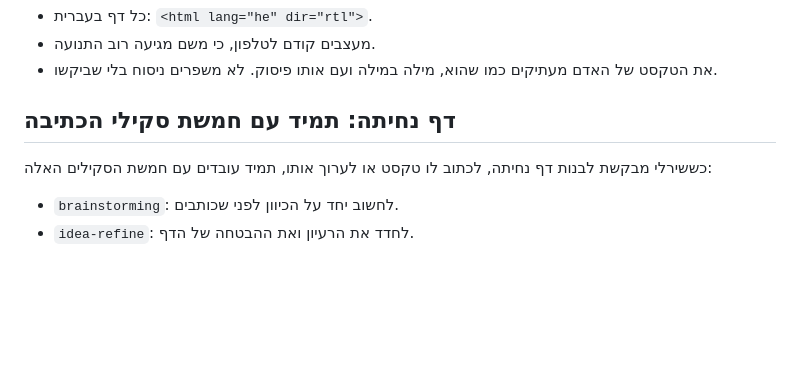
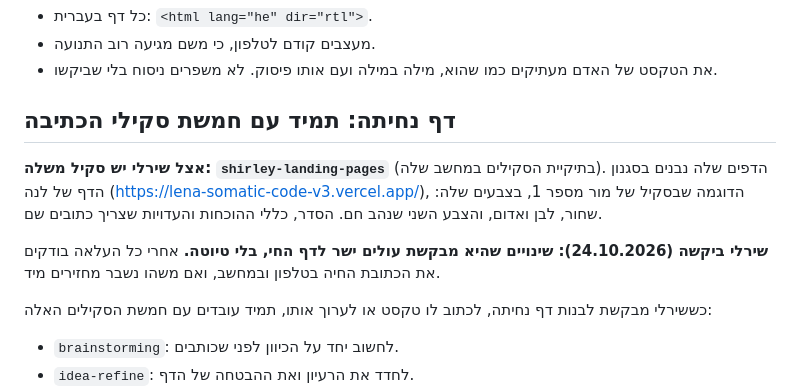
Before and after one commit to mor-nextlevel/shirley-hershko, a Markdown page: CLAUDE.md, the part around the change. Drawn GitHub-style; blank space fills up the shorter version.

Commit message:
CLAUDE.md: הסקיל של שירלי בסגנון הדף של לנה, ושינויים שלה עולים ישר לדף החי

```diff
--- a/CLAUDE.md
+++ b/CLAUDE.md
@@ -84,6 +84,10 @@ git push
 
 ## דף נחיתה: תמיד עם חמשת סקילי הכתיבה
 
+**אצל שירלי יש סקיל משלה: `shirley-landing-pages`** (בתיקיית הסקילים במחשב שלה). הדפים שלה נבנים בסגנון הדף של לנה (https://lena-somatic-code-v3.vercel.app/), הדוגמה שבסקיל של מור מספר 1, בצבעים שלה: שחור, לבן ואדום, והצבע השני שנהב חם. הסדר, כללי ההוכחות והעדויות שצריך כתובים שם.
+
+**שירלי ביקשה (24.10.2026): שינויים שהיא מבקשת עולים ישר לדף החי, בלי טיוטה.** אחרי כל העלאה בודקים את הכתובת החיה בטלפון ובמחשב, ואם משהו נשבר מחזירים מיד.
+
 כששירלי מבקשת לבנות דף נחיתה, לכתוב לו טקסט או לערוך אותו, תמיד עובדים עם חמשת הסקילים האלה:
 
 - `brainstorming`: לחשוב יחד על הכיוון לפני שכותבים.
```
